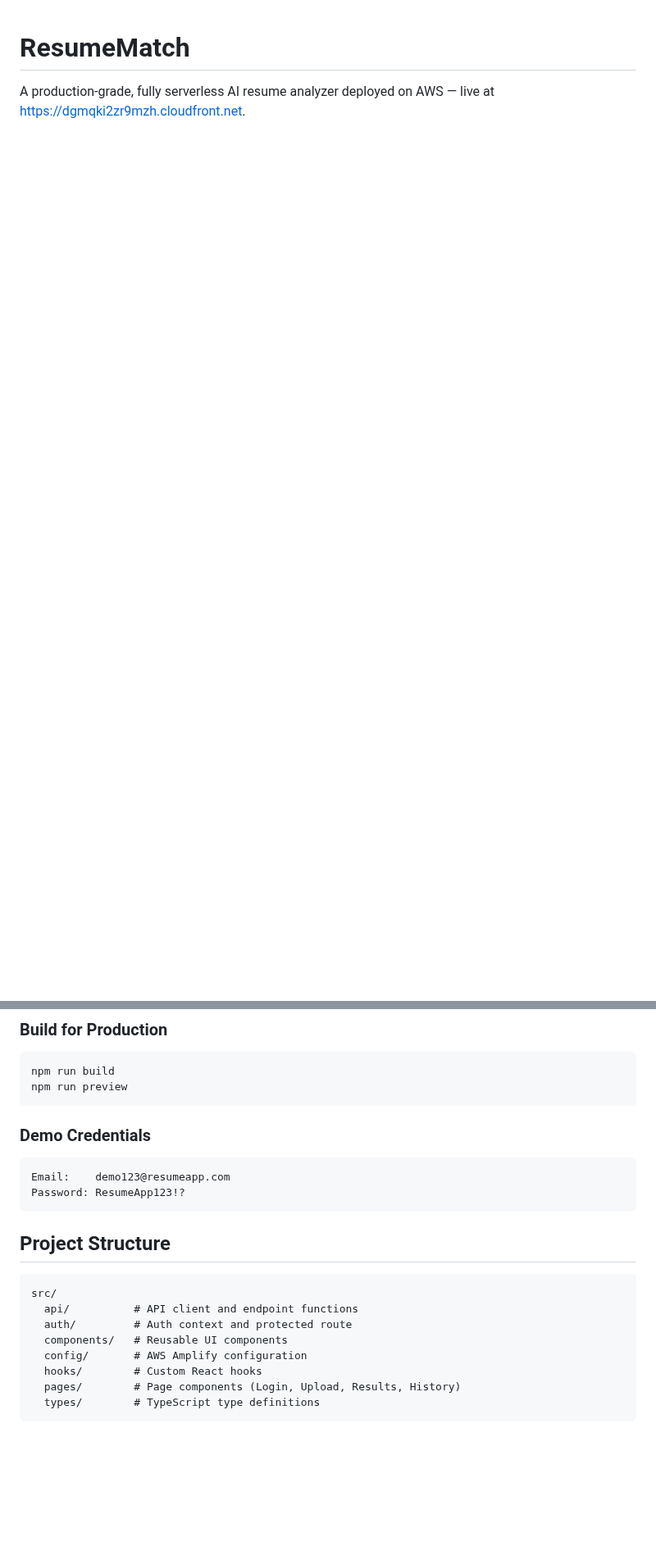
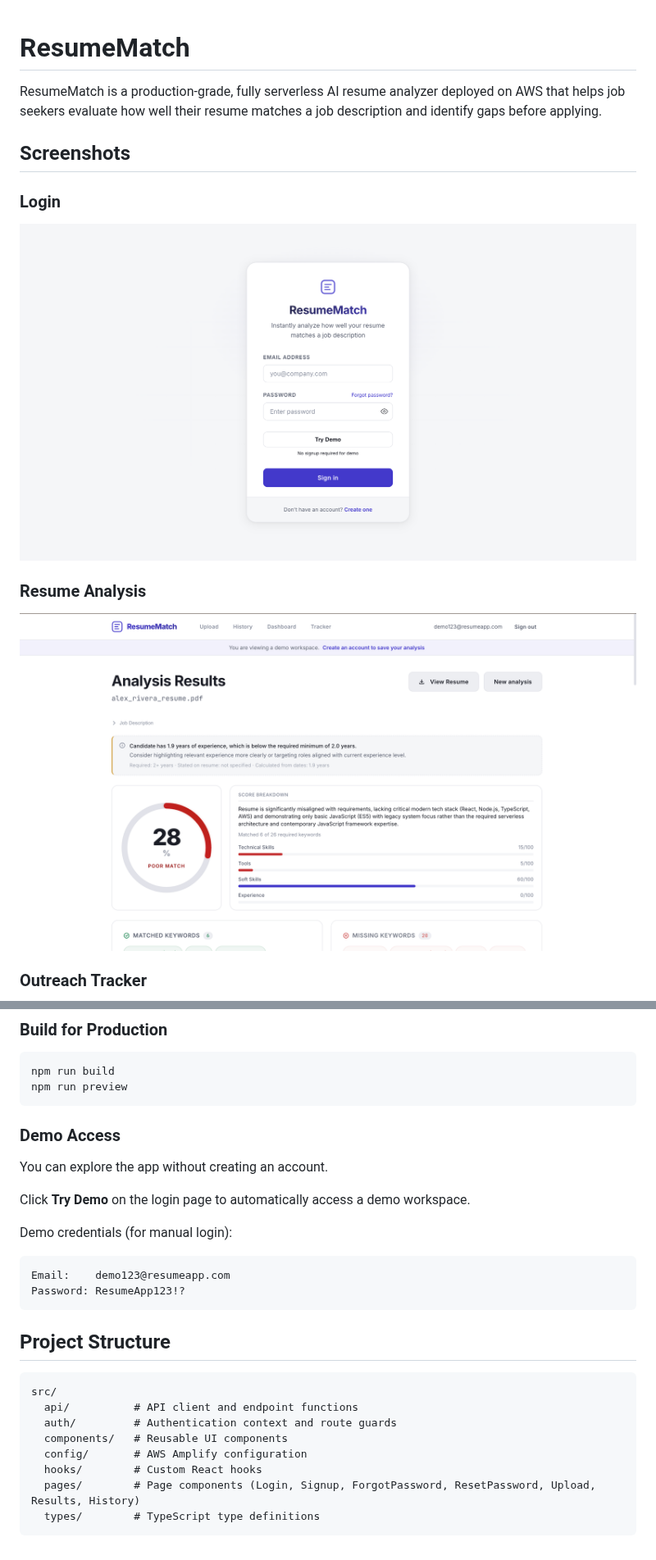
Before and after one commit to JODGEW/ResumeMatch, a Markdown page: README.md, 2 parts joined by grey strips. Shown at 82% size. Drawn GitHub-style; pictures changed too: screenshots/login.png (added), screenshots/results.png (added); blank space fills up the shorter version.

````diff
--- a/README.md
+++ b/README.md
@@ -1,3 +1,16 @@
 # ResumeMatch
 
-A production-grade, fully serverless AI resume analyzer deployed on AWS — live at https://dgmqki2zr9mzh.cloudfront.net.
+ResumeMatch is a production-grade, fully serverless AI resume analyzer deployed on AWS that helps job seekers evaluate how well their resume matches a job description and identify gaps before applying.
+
+## Screenshots
+
+### Login
+
+![Login Page](screenshots/login.png)
+
+### Resume Analysis
+
+![Results Page](screenshots/results.png)
+
+### Outreach Tracker
+
@@ -109,7 +175,14 @@ npm run build
 npm run preview
 ```
 
-### Demo Credentials
+
+### Demo Access
+
+You can explore the app without creating an account.
+
+Click **Try Demo** on the login page to automatically access a demo workspace.
+
+Demo credentials (for manual login):
 
 ```
 Email:    demo123@resumeapp.com
@@ -121,10 +194,10 @@ Password: ResumeApp123!?
 ```
 src/
   api/          # API client and endpoint functions
-  auth/         # Auth context and protected route
+  auth/         # Authentication context and route guards
   components/   # Reusable UI components
   config/       # AWS Amplify configuration
   hooks/        # Custom React hooks
-  pages/        # Page components (Login, Upload, Results, History)
+  pages/        # Page components (Login, Signup, ForgotPassword, ResetPassword, Upload, Results, History)
   types/        # TypeScript type definitions
 ```
````
Also changed, not shown: other parts of README.md (+70 -17 lines), screenshots/tracker.png (added), 2 other files.
